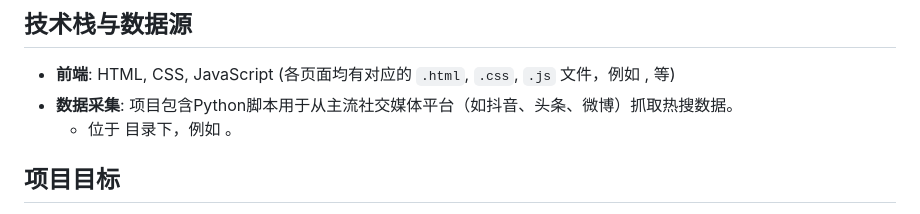
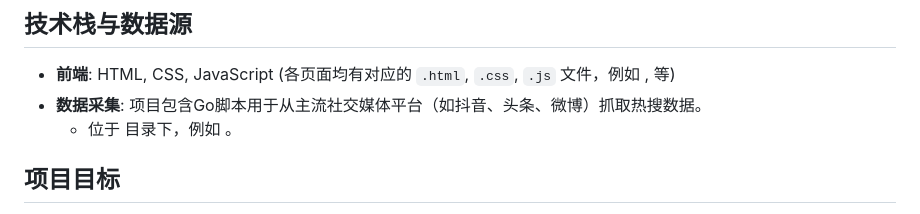
Before and after one commit to gfjz-ruijun/isight, a Markdown page: README.md, the part around the change. GitHub-like rendering.

```diff
--- a/README.md
+++ b/README.md
@@ -31,7 +31,7 @@ iSight 是一个旨在提供实时舆情监控、情感分析和热点预测的
 ## 技术栈与数据源
 
 *   **前端**: HTML, CSS, JavaScript (各页面均有对应的 `.html`, `.css`, `.js` 文件，例如 <mcfile name="style.css" path="d:\赛事\2025年\第五届长三角青少年人工智能奥林匹克挑战赛\“少年开发者”项目（5.31截止）\Code\web\style.css"></mcfile>, <mcfile name="script.js" path="d:\赛事\2025年\第五届长三角青少年人工智能奥林匹克挑战赛\“少年开发者”项目（5.31截止）\Code\web\script.js"></mcfile> 等)
-*   **数据采集**: 项目包含Python脚本用于从主流社交媒体平台（如抖音、头条、微博）抓取热搜数据。
+*   **数据采集**: 项目包含Go脚本用于从主流社交媒体平台（如抖音、头条、微博）抓取热搜数据。
     *   位于 <mcfolder name="test" path="d:\赛事\2025年\第五届长三角青少年人工智能奥林匹克挑战赛\“少年开发者”项目（5.31截止）\Code\test"></mcfolder> 目录下，例如 <mcfile name="weibo_hot_search_scraper.py" path="d:\赛事\2025年\第五届长三角青少年人工智能奥林匹克挑战赛\“少年开发者”项目（5.31截止）\Code\test\weibo_hot_search_scraper.py"></mcfile>。
 
 ## 项目目标
```
